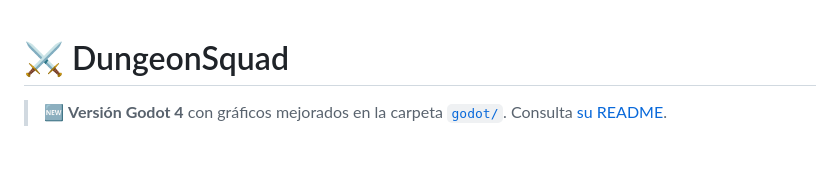
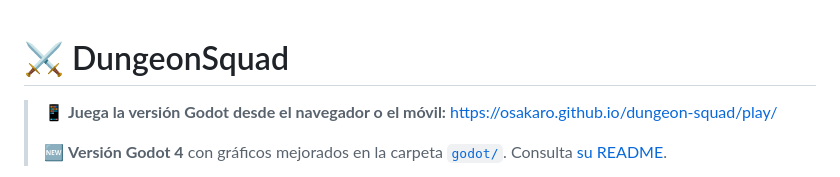
Before and after one commit to osakaro/dungeon-squad, a Markdown page: README.md, the part around the change. Drawn GitHub-style; blank space fills up the shorter version.

```diff
--- a/README.md
+++ b/README.md
@@ -1,5 +1,7 @@
 # ⚔️ DungeonSquad
 
+> 📱 **Juega la versión Godot desde el navegador o el móvil:** https://osakaro.github.io/dungeon-squad/play/
+>
 > 🆕 **Versión Godot 4** con gráficos mejorados en la carpeta [`godot/`](godot/). Consulta [su README](godot/README.md).
 
 ![Godot](docs/godot-jefe.png)
```
Also changed, not shown: godot/README.md (+6 -0 lines), play/index.apple-touch-icon.png (added), play/index.icon.png (added), play/index.png (added), 13 other files.
